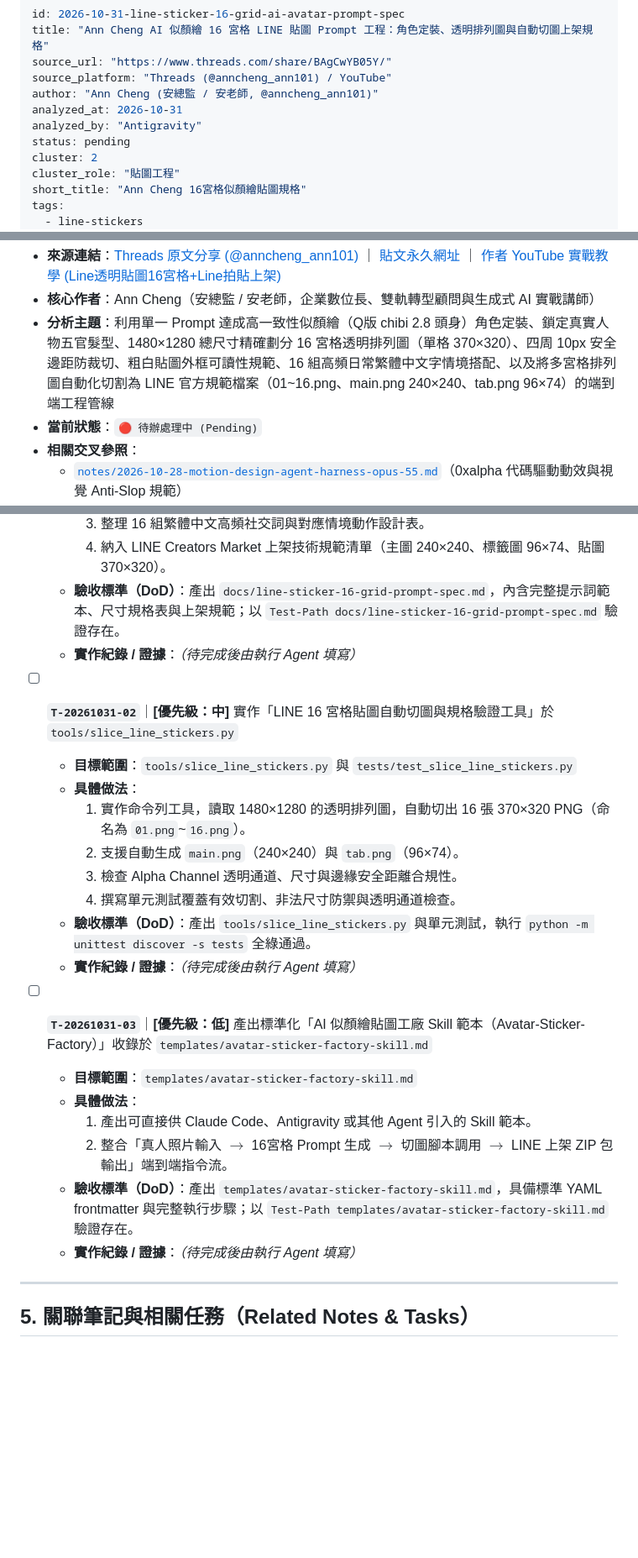
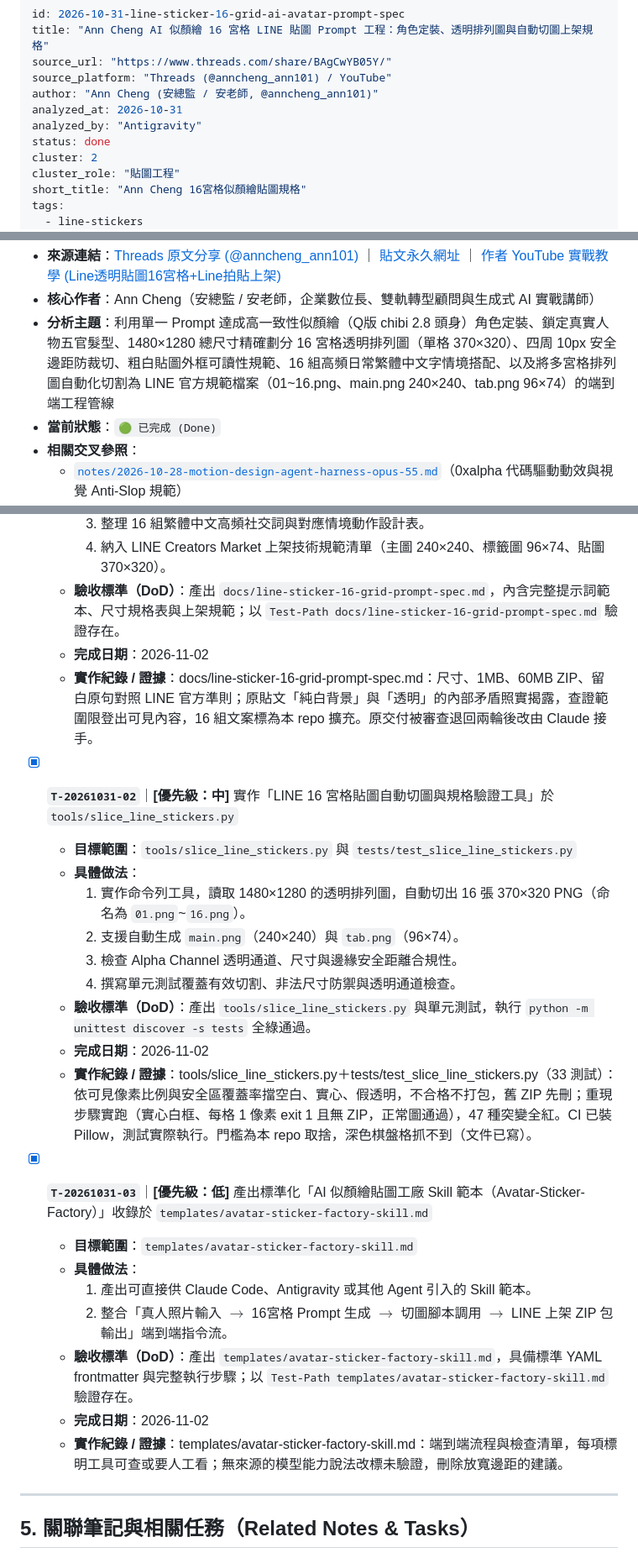
Before and after one commit to SanHsien/sticker-forge, a Markdown page: docs/research/2026-10-31-line-sticker-16-grid-ai-avatar-prompt-spec.md, 3 parts joined by grey strips. Shown at 84% size. Drawn GitHub-style; blank space fills up the shorter version.

Commit message:
chore(tasks): close 12 wave-1 tasks after independent review; install Pillow in CI
Sticker tests now actually run in CI instead of skipping. REVIEW.md gains
section 9 with the bugs review found during this batch.

Co-Authored-By: Claude Opus 5.5 <noreply@anthropic.com>

```diff
--- a/docs/research/2026-10-31-line-sticker-16-grid-ai-avatar-prompt-spec.md
+++ b/docs/research/2026-10-31-line-sticker-16-grid-ai-avatar-prompt-spec.md
@@ -6,7 +6,7 @@ source_platform: "Threads (@anncheng_ann101) / YouTube"
 author: "Ann Cheng (安總監 / 安老師, @anncheng_ann101)"
 analyzed_at: 2026-10-31
 analyzed_by: "Antigravity"
-status: pending
+status: done
 cluster: 2
 cluster_role: "貼圖工程"
 short_title: "Ann Cheng 16宮格似顏繪貼圖規格"
@@ -25,7 +25,7 @@ tags:
 - **來源連結**：[Threads 原文分享 (@anncheng_ann101)](https://www.threads.com/share/BAgCwYB05Y/) ｜ [貼文永久網址](https://www.threads.com/@anncheng_ann101/post/DfEB-BIEUGF) ｜ [作者 YouTube 實戰教學 (Line透明貼圖16宮格+Line拍貼上架)](https://www.youtube.com/@ANNChengANN101)
 - **核心作者**：Ann Cheng（安總監 / 安老師，企業數位長、雙軌轉型顧問與生成式 AI 實戰講師）
 - **分析主題**：利用單一 Prompt 達成高一致性似顏繪（Q版 chibi 2.8 頭身）角色定裝、鎖定真實人物五官髮型、1480×1280 總尺寸精確劃分 16 宮格透明排列圖（單格 370×320）、四周 10px 安全邊距防裁切、粗白貼圖外框可讀性規範、16 組高頻日常繁體中文字情境搭配、以及將多宮格排列圖自動化切割為 LINE 官方規範檔案（01~16.png、main.png 240×240、tab.png 96×74）的端到端工程管線
-- **當前狀態**：`🔴 待辦處理中 (Pending)`
+- **當前狀態**：`🟢 已完成 (Done)`
 - **相關交叉參照**：
   - [`notes/2026-10-28-motion-design-agent-harness-opus-55.md`](./2026-10-28-motion-design-agent-harness-opus-55.md)（0xalpha 代碼驅動動效與視覺 Anti-Slop 規範）
   - [`notes/2026-10-28-multi-agent-team-dispatch-five-roads-going-li.md`](./2026-10-28-multi-agent-team-dispatch-five-roads-going-li.md)（Going Li 五路工具流：ROAD 02 做圖像、公仔與 LINE 貼圖流程）
@@ -142,9 +142,10 @@ Ann Cheng 提煉之 16 組高頻日常繁體中文字庫，完全覆蓋職場溝
     3. 整理 16 組繁體中文高頻社交詞與對應情境動作設計表。
     4. 納入 LINE Creators Market 上架技術規範清單（主圖 240×240、標籤圖 96×74、貼圖 370×320）。
   - **驗收標準（DoD）**：產出 `docs/line-sticker-16-grid-prompt-spec.md`，內含完整提示詞範本、尺寸規格表與上架規範；以 `Test-Path docs/line-sticker-16-grid-prompt-spec.md` 驗證存在。
-  - **實作紀錄 / 證據**：*（待完成後由執行 Agent 填寫）*
+  - **完成日期**：2026-11-02
+  - **實作紀錄 / 證據**：docs/line-sticker-16-grid-prompt-spec.md：尺寸、1MB、60MB ZIP、留白原句對照 LINE 官方準則；原貼文「純白背景」與「透明」的內部矛盾照實揭露，查證範圍限登出可見內容，16 組文案標為本 repo 擴充。原交付被審查退回兩輪後改由 Claude 接手。
 
-- [ ] **`T-20261031-02`**｜**[優先級：中]** 實作「LINE 16 宮格貼圖自動切圖與規格驗證工具」於 `tools/slice_line_stickers.py`
+- [x] **`T-20261031-02`**｜**[優先級：中]** 實作「LINE 16 宮格貼圖自動切圖與規格驗證工具」於 `tools/slice_line_stickers.py`
   - **目標範圍**：`tools/slice_line_stickers.py` 與 `tests/test_slice_line_stickers.py`
   - **具體做法**：
     1. 實作命令列工具，讀取 1480×1280 的透明排列圖，自動切出 16 張 370×320 PNG（命名為 `01.png`~`16.png`）。
@@ -152,15 +153,17 @@ Ann Cheng 提煉之 16 組高頻日常繁體中文字庫，完全覆蓋職場溝
     3. 檢查 Alpha Channel 透明通道、尺寸與邊緣安全距離合規性。
     4. 撰寫單元測試覆蓋有效切割、非法尺寸防禦與透明通道檢查。
   - **驗收標準（DoD）**：產出 `tools/slice_line_stickers.py` 與單元測試，執行 `python -m unittest discover -s tests` 全綠通過。
-  - **實作紀錄 / 證據**：*（待完成後由執行 Agent 填寫）*
+  - **完成日期**：2026-11-02
+  - **實作紀錄 / 證據**：tools/slice_line_stickers.py＋tests/test_slice_line_stickers.py（33 測試）：依可見像素比例與安全區覆蓋率擋空白、實心、假透明，不合格不打包，舊 ZIP 先刪；重現步驟實跑（實心白框、每格 1 像素 exit 1 且無 ZIP，正常圖通過），47 種突變全紅。CI 已裝 Pillow，測試實際執行。門檻為本 repo 取捨，深色棋盤格抓不到（文件已寫）。
 
-- [ ] **`T-20261031-03`**｜**[優先級：低]** 產出標準化「AI 似顏繪貼圖工廠 Skill 範本（Avatar-Sticker-Factory）」收錄於 `templates/avatar-sticker-factory-skill.md`
+- [x] **`T-20261031-03`**｜**[優先級：低]** 產出標準化「AI 似顏繪貼圖工廠 Skill 範本（Avatar-Sticker-Factory）」收錄於 `templates/avatar-sticker-factory-skill.md`
   - **目標範圍**：`templates/avatar-sticker-factory-skill.md`
   - **具體做法**：
     1. 產出可直接供 Claude Code、Antigravity 或其他 Agent 引入的 Skill 範本。
     2. 整合「真人照片輸入 $\rightarrow$ 16宮格 Prompt 生成 $\rightarrow$ 切圖腳本調用 $\rightarrow$ LINE 上架 ZIP 包輸出」端到端指令流。
   - **驗收標準（DoD）**：產出 `templates/avatar-sticker-factory-skill.md`，具備標準 YAML frontmatter 與完整執行步驟；以 `Test-Path templates/avatar-sticker-factory-skill.md` 驗證存在。
-  - **實作紀錄 / 證據**：*（待完成後由執行 Agent 填寫）*
+  - **完成日期**：2026-11-02
+  - **實作紀錄 / 證據**：templates/avatar-sticker-factory-skill.md：端到端流程與檢查清單，每項標明工具可查或要人工看；無來源的模型能力說法改標未驗證，刪除放寬邊距的建議。
 
 ---
 
```
Also changed, not shown: other parts of docs/research/2026-10-31-line-sticker-16-grid-ai-avatar-prompt-spec.md (+1 -1 lines).
